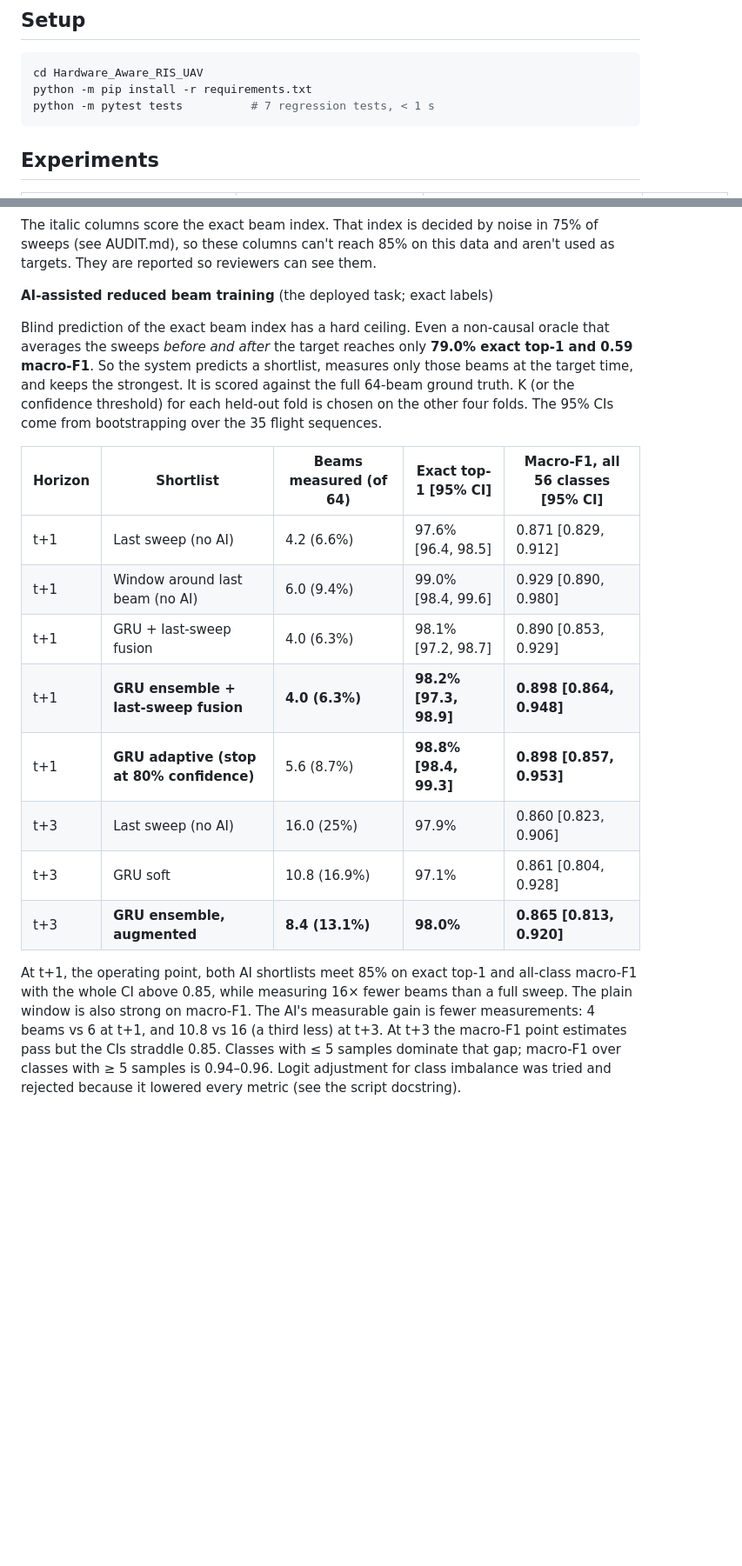
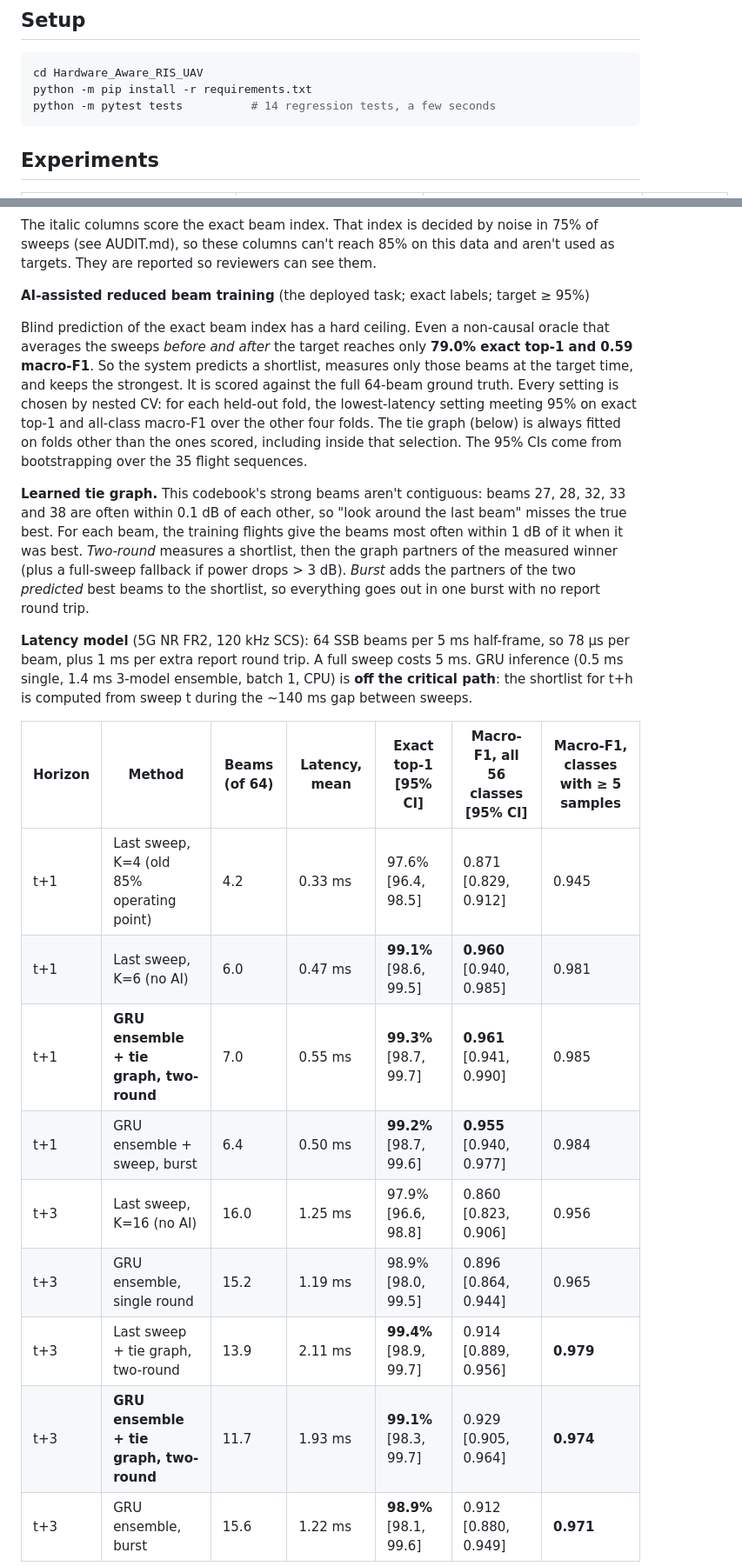
Before and after one commit to HassanCodes-max/Hardware_Aware_RIS_UAV, a Markdown page: README.md, 2 parts joined by grey strips. Shown at 87% size. GitHub-like rendering; blank space fills up the shorter version.

````diff
--- a/README.md
+++ b/README.md
@@ -22,7 +22,7 @@ draft and why several experiments were redesigned.
 ```powershell
 cd Hardware_Aware_RIS_UAV
 python -m pip install -r requirements.txt
-python -m pytest tests          # 7 regression tests, < 1 s
+python -m pytest tests          # 14 regression tests, a few seconds
 ```
 
 ## Experiments
@@ -88,34 +88,43 @@ noise in 75% of sweeps (see AUDIT.md), so these columns can't reach 85%
 on this data and aren't used as targets. They are reported so reviewers
 can see them.
 
-**AI-assisted reduced beam training** (the deployed task; exact labels)
+**AI-assisted reduced beam training** (the deployed task; exact labels; target ≥ 95%)
 
 Blind prediction of the exact beam index has a hard ceiling. Even a
 non-causal oracle that averages the sweeps *before and after* the target
 reaches only **79.0% exact top-1 and 0.59 macro-F1**. So the system
 predicts a shortlist, measures only those beams at the target time, and
 keeps the strongest. It is scored against the full 64-beam ground truth.
-K (or the confidence threshold) for each held-out fold is chosen on the
-other four folds. The 95% CIs come from bootstrapping over the 35 flight
-sequences.
+Every setting is chosen by nested CV: for each held-out fold, the
+lowest-latency setting meeting 95% on exact top-1 and all-class macro-F1
+over the other four folds. The tie graph (below) is always fitted on folds
+other than the ones scored, including inside that selection. The 95% CIs
+come from bootstrapping over the 35 flight sequences.
 
-| Horizon | Shortlist | Beams measured (of 64) | Exact top-1 [95% CI] | Macro-F1, all 56 classes [95% CI] |
-|---|---|---|---|---|
-| t+1 | Last sweep (no AI) | 4.2 (6.6%) | 97.6% [96.4, 98.5] | 0.871 [0.829, 0.912] |
-| t+1 | Window around last beam (no AI) | 6.0 (9.4%) | 99.0% [98.4, 99.6] | 0.929 [0.890, 0.980] |
-| t+1 | GRU + last-sweep fusion | 4.0 (6.3%) | 98.1% [97.2, 98.7] | 0.890 [0.853, 0.929] |
-| t+1 | **GRU ensemble + last-sweep fusion** | **4.0 (6.3%)** | **98.2% [97.3, 98.9]** | **0.898 [0.864, 0.948]** |
-| t+1 | **GRU adaptive (stop at 80% confidence)** | 5.6 (8.7%) | **98.8% [98.4, 99.3]** | **0.898 [0.857, 0.953]** |
-| t+3 | Last sweep (no AI) | 16.0 (25%) | 97.9% | 0.860 [0.823, 0.906] |
-| t+3 | GRU soft | 10.8 (16.9%) | 97.1% | 0.861 [0.804, 0.928] |
-| t+3 | **GRU ensemble, augmented** | **8.4 (13.1%)** | **98.0%** | **0.865 [0.813, 0.920]** |
+**Learned tie graph.** This codebook's strong beams aren't contiguous:
+beams 27, 28, 32, 33 and 38 are often within 0.1 dB of each other, so
+"look around the last beam" misses the true best. For each beam, the
+training flights give the beams most often within 1 dB of it when it was
+best. *Two-round* measures a shortlist, then the graph partners of the
+measured winner (plus a full-sweep fallback if power drops > 3 dB).
+*Burst* adds the partners of the two *predicted* best beams to the
+shortlist, so everything goes out in one burst with no report round trip.
 
-At t+1, the operating point, both AI shortlists meet 85% on exact top-1
-and all-class macro-F1 with the whole CI above 0.85, while measuring
-16× fewer beams than a full sweep. The plain window is also strong on
-macro-F1. The AI's measurable gain is fewer measurements: 4 beams vs 6
-at t+1, and 10.8 vs 16 (a third less) at t+3. At t+3 the macro-F1 point
-estimates pass but the CIs straddle 0.85. Classes with ≤ 5 samples
-dominate that gap; macro-F1 over classes with ≥ 5 samples is 0.94–0.96.
-Logit adjustment for class imbalance was tried and rejected because it
-lowered every metric (see the script docstring).
+**Latency model** (5G NR FR2, 120 kHz SCS): 64 SSB beams per 5 ms
+half-frame, so 78 µs per beam, plus 1 ms per extra report round trip. A
+full sweep costs 5 ms. GRU inference (0.5 ms single, 1.4 ms 3-model
+ensemble, batch 1, CPU) is **off the critical path**: the shortlist for
+t+h is computed from sweep t during the ~140 ms gap between sweeps.
+
+| Horizon | Method | Beams (of 64) | Latency, mean | Exact top-1 [95% CI] | Macro-F1, all 56 classes [95% CI] | Macro-F1, classes with ≥ 5 samples |
+|---|---|---|---|---|---|---|
+| t+1 | Last sweep, K=4 (old 85% operating point) | 4.2 | 0.33 ms | 97.6% [96.4, 98.5] | 0.871 [0.829, 0.912] | 0.945 |
+| t+1 | Last sweep, K=6 (no AI) | 6.0 | 0.47 ms | **99.1%** [98.6, 99.5] | **0.960** [0.940, 0.985] | 0.981 |
+| t+1 | **GRU ensemble + tie graph, two-round** | 7.0 | 0.55 ms | **99.3%** [98.7, 99.7] | **0.961** [0.941, 0.990] | 0.985 |
+| t+1 | GRU ensemble + sweep, burst | 6.4 | 0.50 ms | **99.2%** [98.7, 99.6] | **0.955** [0.940, 0.977] | 0.984 |
+| t+3 | Last sweep, K=16 (no AI) | 16.0 | 1.25 ms | 97.9% [96.6, 98.8] | 0.860 [0.823, 0.906] | 0.956 |
+| t+3 | GRU ensemble, single round | 15.2 | 1.19 ms | 98.9% [98.0, 99.5] | 0.896 [0.864, 0.944] | 0.965 |
+| t+3 | Last sweep + tie graph, two-round | 13.9 | 2.11 ms | **99.4%** [98.9, 99.7] | 0.914 [0.889, 0.956] | **0.979** |
+| t+3 | **GRU ensemble + tie graph, two-round** | 11.7 | 1.93 ms | **99.1%** [98.3, 99.7] | 0.929 [0.905, 0.964] | **0.974** |
+| t+3 | GRU ensemble, burst | 15.6 | 1.22 ms | **98.9%** [98.1, 99.6] | 0.912 [0.880, 0.949] | **0.971** |
+
````
Also changed, not shown: other parts of README.md (+35 -0 lines), paper/revised_paper.md (+71 -39 lines), paper/figures/fig_beam_training.png, 5 other files.
